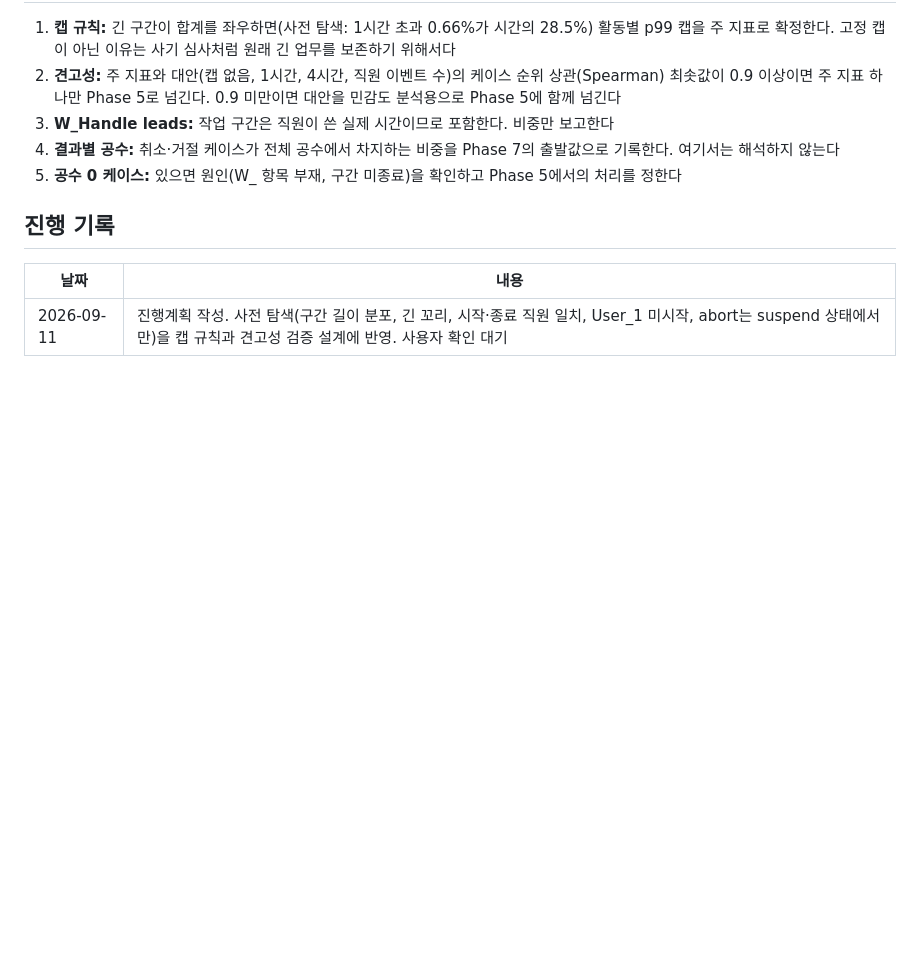
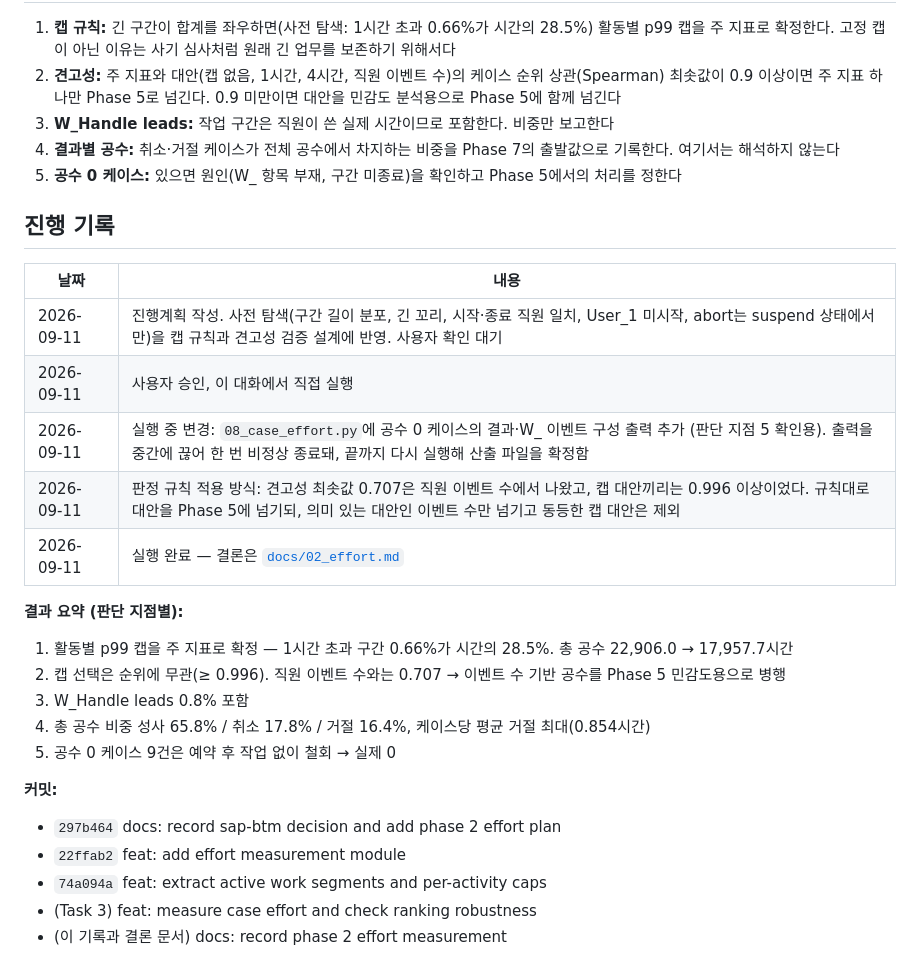
Before and after one commit to eugeejo-ui/loan-offer-targeting-analysis, a Markdown page: docs/plans/phase-02-effort.md, the part around the change. GitHub-like rendering; blank space fills up the shorter version.

Commit message:
docs: record phase 2 effort measurement
Co-Authored-By: Claude Opus 5 <noreply@anthropic.com>

```diff
--- a/docs/plans/phase-02-effort.md
+++ b/docs/plans/phase-02-effort.md
@@ -386,3 +386,21 @@ git add docs/02_effort.md docs/plans/phase-02-effort.md CLAUDE.md; git commit -m
 | 날짜 | 내용 |
 |---|---|
 | 2026-09-11 | 진행계획 작성. 사전 탐색(구간 길이 분포, 긴 꼬리, 시작·종료 직원 일치, User_1 미시작, abort는 suspend 상태에서만)을 캡 규칙과 견고성 검증 설계에 반영. 사용자 확인 대기 |
+| 2026-09-11 | 사용자 승인, 이 대화에서 직접 실행 |
+| 2026-09-11 | 실행 중 변경: `08_case_effort.py`에 공수 0 케이스의 결과·W_ 이벤트 구성 출력 추가 (판단 지점 5 확인용). 출력을 중간에 끊어 한 번 비정상 종료돼, 끝까지 다시 실행해 산출 파일을 확정함 |
+| 2026-09-11 | 판정 규칙 적용 방식: 견고성 최솟값 0.707은 직원 이벤트 수에서 나왔고, 캡 대안끼리는 0.996 이상이었다. 규칙대로 대안을 Phase 5에 넘기되, 의미 있는 대안인 이벤트 수만 넘기고 동등한 캡 대안은 제외 |
+| 2026-09-11 | 실행 완료 — 결론은 [`docs/02_effort.md`](../02_effort.md) |
+
+**결과 요약 (판단 지점별):**
+1. 활동별 p99 캡을 주 지표로 확정 — 1시간 초과 구간 0.66%가 시간의 28.5%. 총 공수 22,906.0 → 17,957.7시간
+2. 캡 선택은 순위에 무관(≥ 0.996). 직원 이벤트 수와는 0.707 → 이벤트 수 기반 공수를 Phase 5 민감도용으로 병행
+3. W_Handle leads 0.8% 포함
+4. 총 공수 비중 성사 65.8% / 취소 17.8% / 거절 16.4%, 케이스당 평균 거절 최대(0.854시간)
+5. 공수 0 케이스 9건은 예약 후 작업 없이 철회 → 실제 0
+
+**커밋:**
+- `297b464` docs: record sap-btm decision and add phase 2 effort plan
+- `22ffab2` feat: add effort measurement module
+- `74a094a` feat: extract active work segments and per-activity caps
+- (Task 3) feat: measure case effort and check ranking robustness
+- (이 기록과 결론 문서) docs: record phase 2 effort measurement
```
Also changed, not shown: docs/02_effort.md (added, +96 -0 lines).
